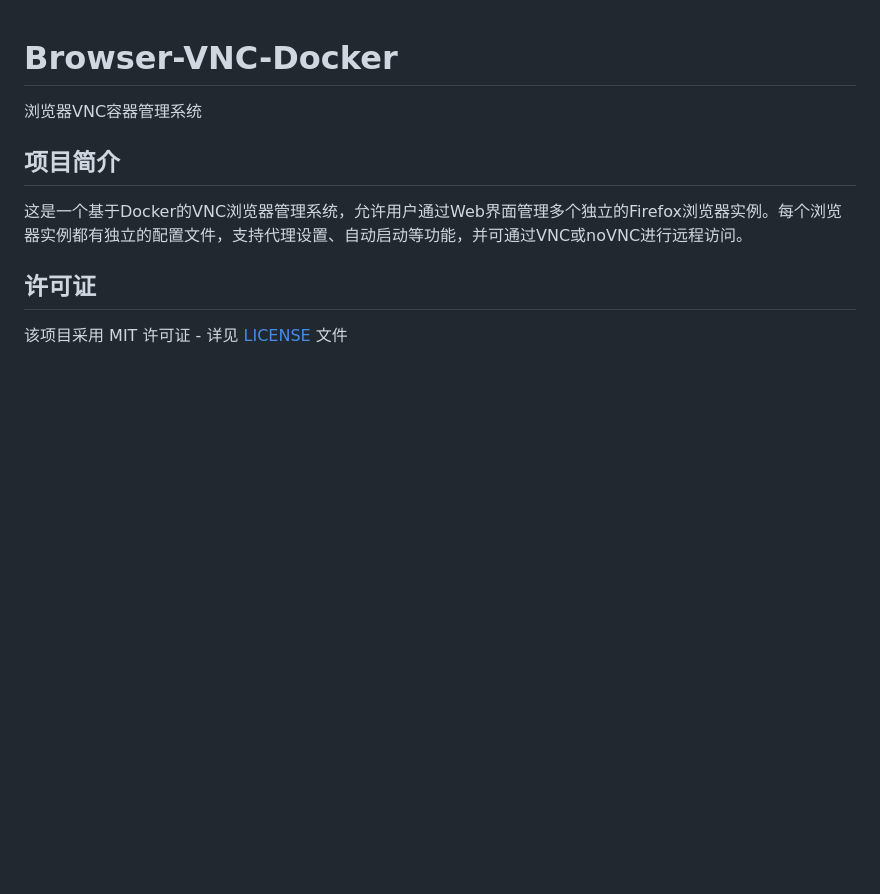
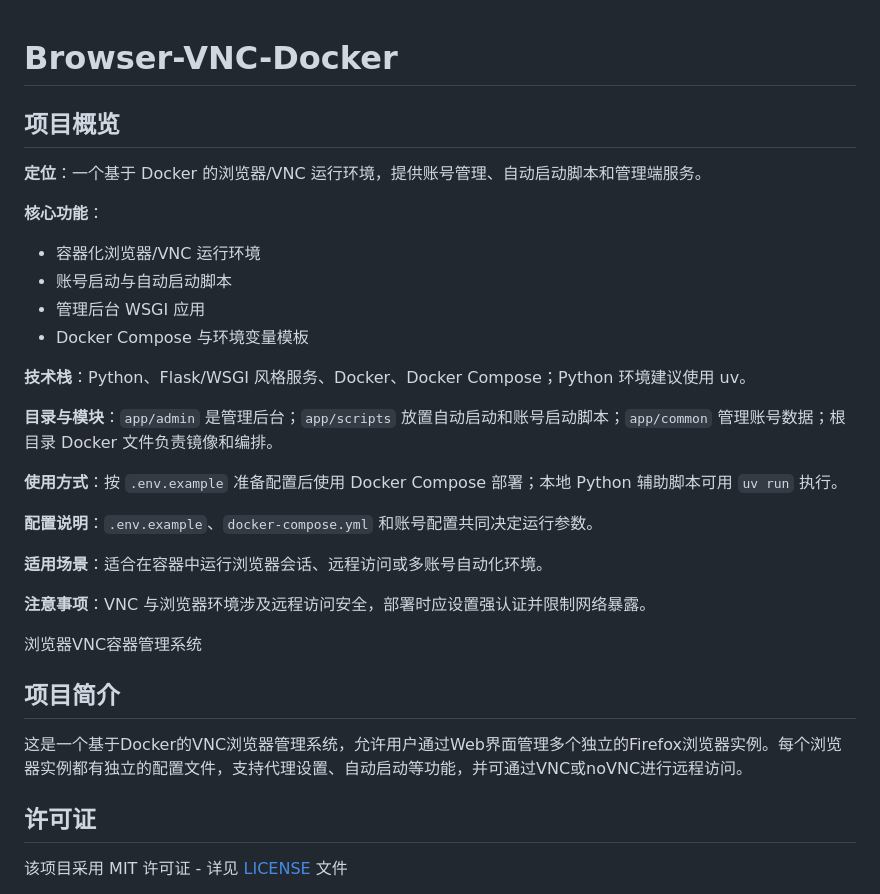
Before and after one commit to StarsWhere/Browser-VNC-Docker, a Markdown page: README.md, the part around the change. Drawn GitHub-style; blank space fills up the shorter version.

Commit message:
docs: 完善中文 README 和项目简介

```diff
--- a/README.md
+++ b/README.md
@@ -1,4 +1,30 @@
 # Browser-VNC-Docker
+
+<!-- starswhere-docs-overview -->
+
+## 项目概览
+
+**定位**：一个基于 Docker 的浏览器/VNC 运行环境，提供账号管理、自动启动脚本和管理端服务。
+
+**核心功能**：
+- 容器化浏览器/VNC 运行环境
+- 账号启动与自动启动脚本
+- 管理后台 WSGI 应用
+- Docker Compose 与环境变量模板
+
+**技术栈**：Python、Flask/WSGI 风格服务、Docker、Docker Compose；Python 环境建议使用 uv。
+
+**目录与模块**：`app/admin` 是管理后台；`app/scripts` 放置自动启动和账号启动脚本；`app/common` 管理账号数据；根目录 Docker 文件负责镜像和编排。
+
+**使用方式**：按 `.env.example` 准备配置后使用 Docker Compose 部署；本地 Python 辅助脚本可用 `uv run` 执行。
+
+**配置说明**：`.env.example`、`docker-compose.yml` 和账号配置共同决定运行参数。
+
+**适用场景**：适合在容器中运行浏览器会话、远程访问或多账号自动化环境。
+
+**注意事项**：VNC 与浏览器环境涉及远程访问安全，部署时应设置强认证并限制网络暴露。
+
+<!-- /starswhere-docs-overview -->
 
 浏览器VNC容器管理系统
 
```
